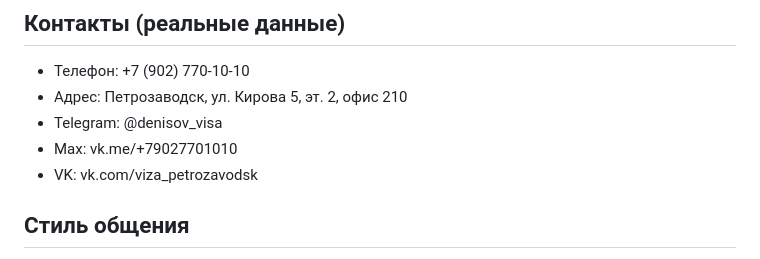
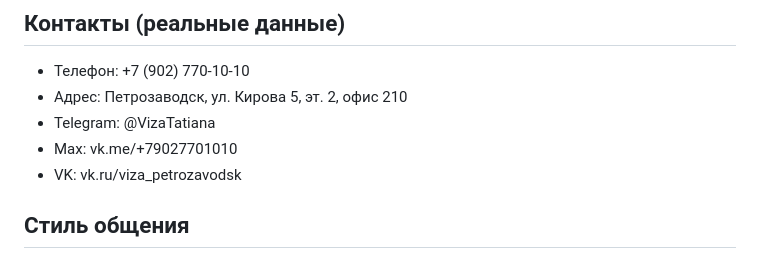
Before and after one commit to dmitrypro07-sketch/grazhdanin-mira, a Markdown page: CLAUDE.md, the part around the change. Rendered like a GitHub page.

```diff
--- a/CLAUDE.md
+++ b/CLAUDE.md
@@ -97,9 +97,9 @@ Vercel задеплоит автоматически после пуша.
 ## Контакты (реальные данные)
 - Телефон: +7 (902) 770-10-10
 - Адрес: Петрозаводск, ул. Кирова 5, эт. 2, офис 210
-- Telegram: @denisov_visa
+- Telegram: @VizaTatiana
 - Max: vk.me/+79027701010
-- VK: vk.com/viza_petrozavodsk
+- VK: vk.ru/viza_petrozavodsk
 
 ## Стиль общения
 - Михалыч — владелец проекта
```
Also changed, not shown: PLAN.md (+4 -0 lines).
